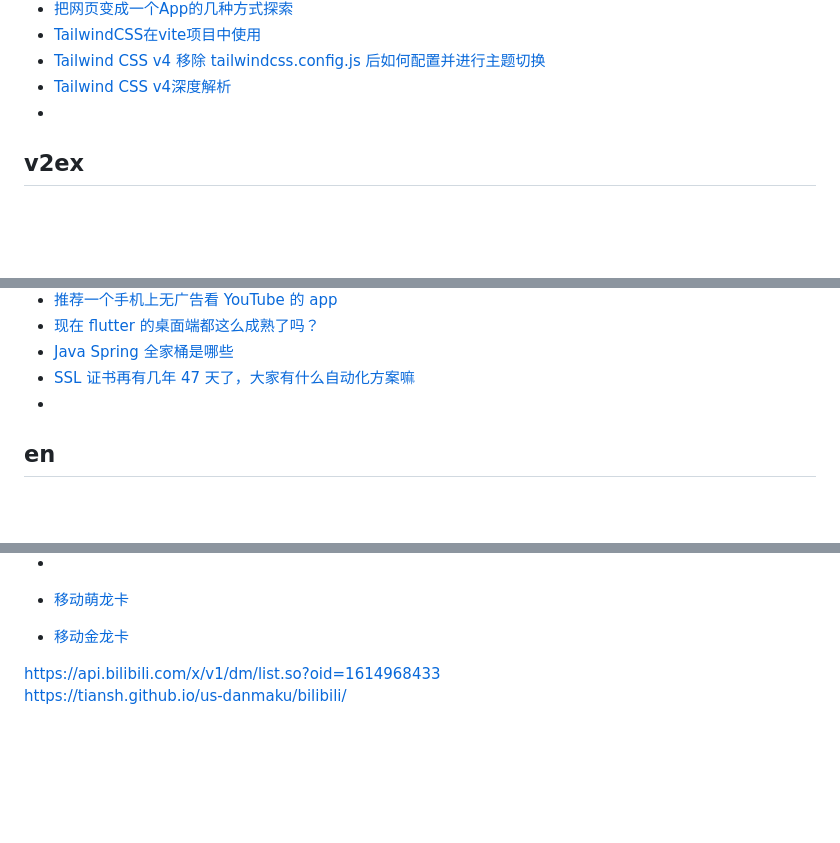
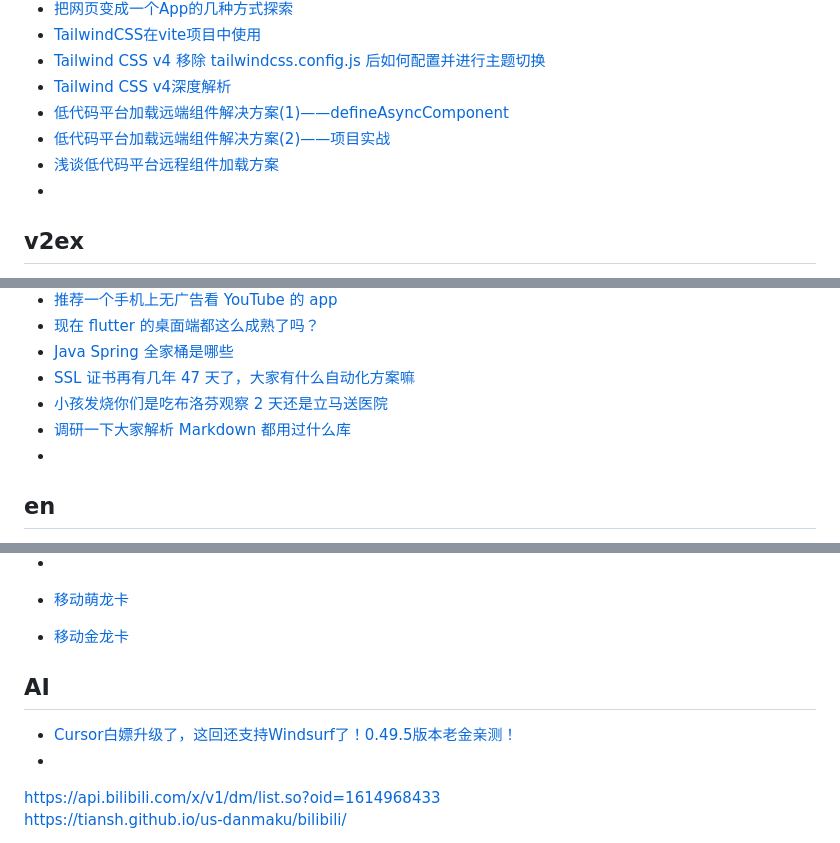
Before and after one commit to qyhever/static, a Markdown page: bookmark.md, 3 parts joined by grey strips. GitHub-like rendering; blank space fills up the shorter version.

```diff
--- a/bookmark.md
+++ b/bookmark.md
@@ -746,6 +749,9 @@
 - [TailwindCSS在vite项目中使用](https://juejin.cn/post/7222096611635658811)
 - [Tailwind CSS v4 移除 tailwindcss.config.js 后如何配置并进行主题切换](https://juejin.cn/post/7480450288421109787)
 - [Tailwind CSS v4深度解析](https://juejin.cn/post/7489778219190288436)
+- [低代码平台加载远端组件解决方案(1)——defineAsyncComponent](https://juejin.cn/post/7272621935006433316)
+- [低代码平台加载远端组件解决方案(2)——项目实战](https://juejin.cn/post/7275550543295742007)
+- [浅谈低代码平台远程组件加载方案](https://juejin.cn/post/7125727172718755877)
 - []()
 
 ## v2ex
@@ -826,6 +832,8 @@
 - [现在 flutter 的桌面端都这么成熟了吗？](https://www.v2ex.com/t/1005711)
 - [Java Spring 全家桶是哪些](https://www.v2ex.com/t/1131211)
 - [SSL 证书再有几年 47 天了，大家有什么自动化方案嘛](https://www.v2ex.com/t/1130748)
+- [小孩发烧你们是吃布洛芬观察 2 天还是立马送医院](https://www.v2ex.com/t/1133074)
+- [调研一下大家解析 Markdown 都用过什么库](https://www.v2ex.com/t/1133367)
 - []()
 
 ## en
@@ -865,6 +873,11 @@
 - [移动金龙卡](https://fenxiao.zmyiot.com/placeAnOrder/index/330521)
 
 
+## AI
+- [Cursor白嫖升级了，这回还支持Windsurf了！0.49.5版本老金亲测！](https://zhuanlan.zhihu.com/p/1899880873375044035)
+- []()
+
+
 
 https://api.bilibili.com/x/v1/dm/list.so?oid=1614968433
 https://tiansh.github.io/us-danmaku/bilibili/
```
Also changed, not shown: other parts of bookmark.md (+4 -1 lines).
